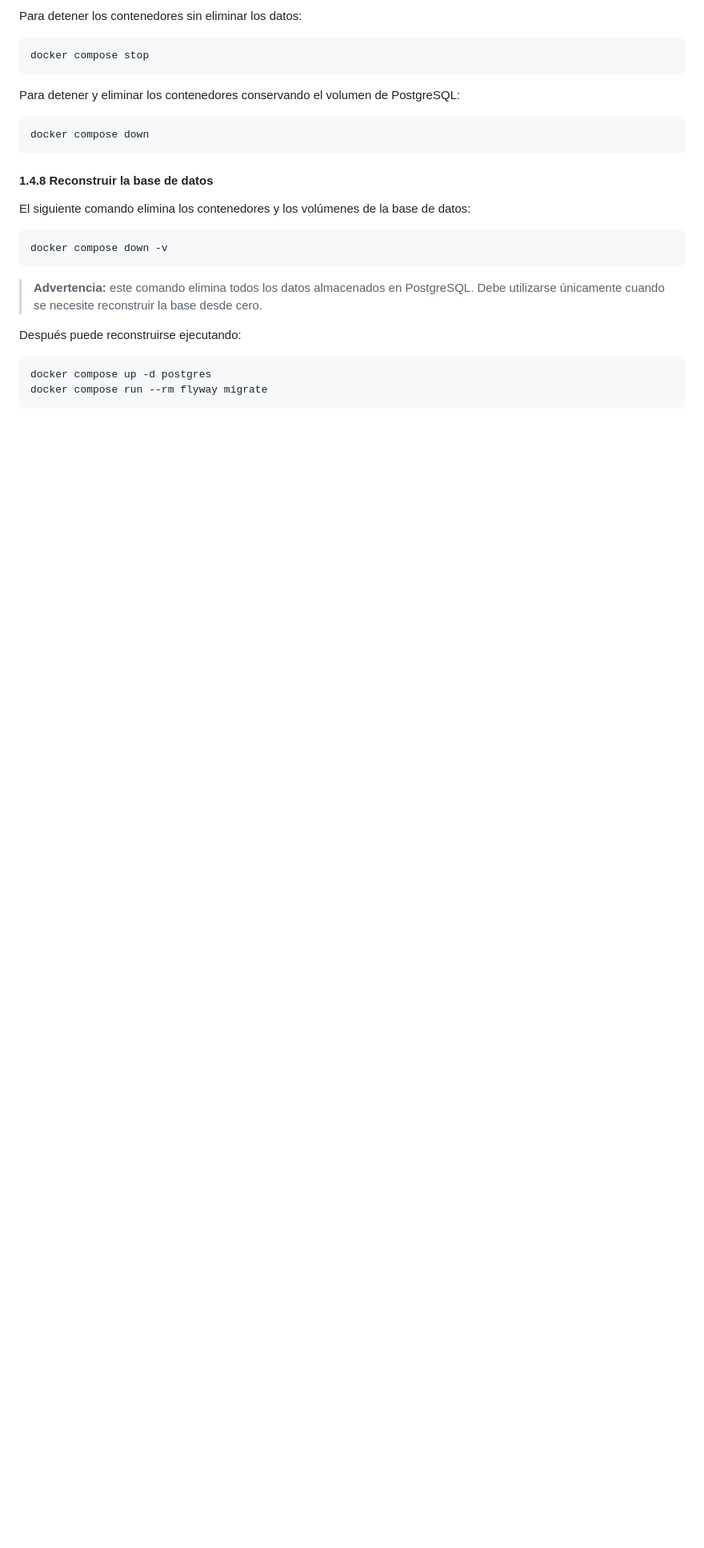
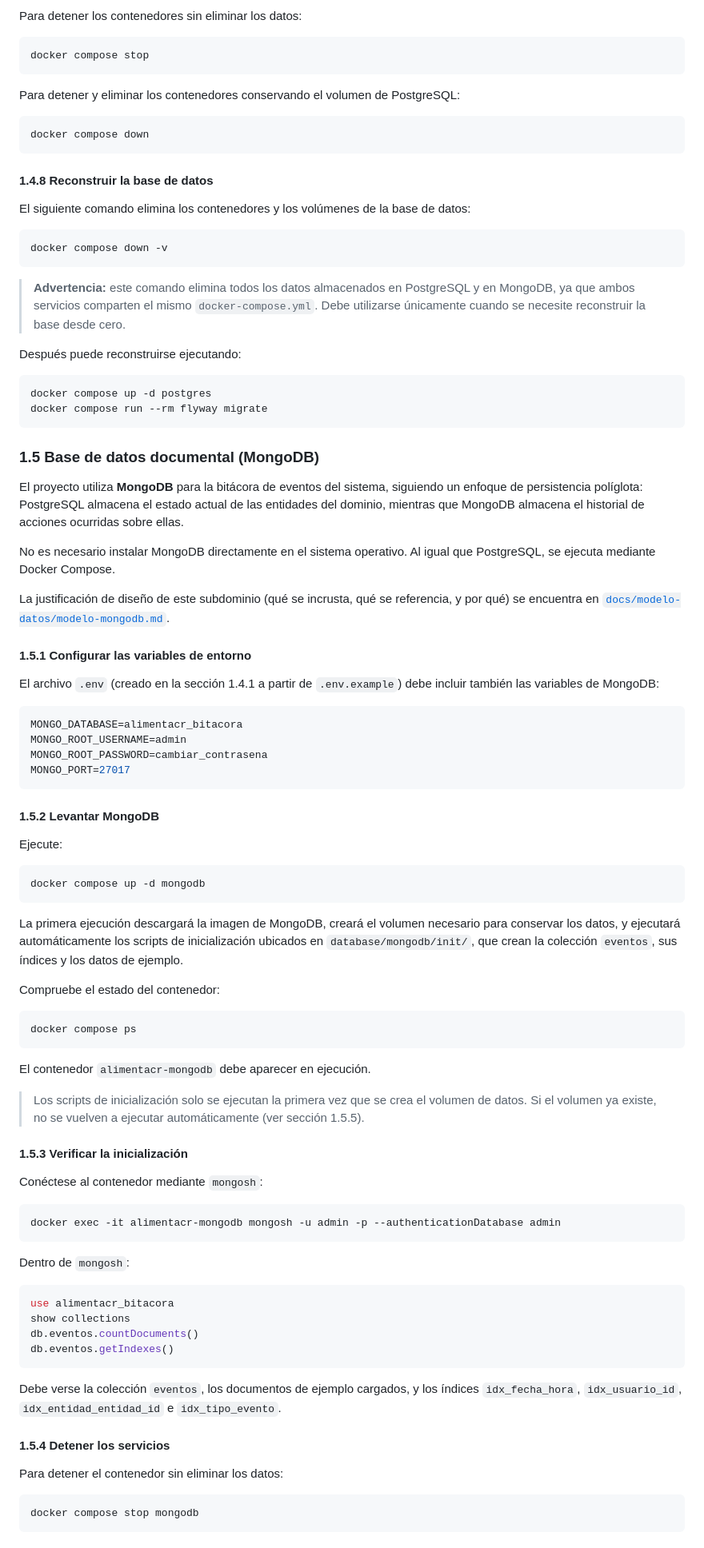
Before and after one commit to KevinSalbra/EIF509-PlataformaDonaciones, a Markdown page: README.md, the part around one of its changes. Shown at 80% size. Rendered like a GitHub page; blank space fills up the shorter version.

````diff
--- a/README.md
+++ b/README.md
@@ -242,7 +244,7 @@ El siguiente comando elimina los contenedores y los volúmenes de la base de dat
 docker compose down -v
 ```
 
-> **Advertencia:** este comando elimina todos los datos almacenados en PostgreSQL. Debe utilizarse únicamente cuando se necesite reconstruir la base desde cero.
+> **Advertencia:** este comando elimina todos los datos almacenados en PostgreSQL y en MongoDB, ya que ambos servicios comparten el mismo `docker-compose.yml`. Debe utilizarse únicamente cuando se necesite reconstruir la base desde cero.
 
 Después puede reconstruirse ejecutando:
 
@@ -251,3 +253,69 @@ docker compose up -d postgres
 docker compose run --rm flyway migrate
 ```
 
+### 1.5 Base de datos documental (MongoDB)
+
+El proyecto utiliza **MongoDB** para la bitácora de eventos del sistema, siguiendo un enfoque de persistencia políglota: PostgreSQL almacena el estado actual de las entidades del dominio, mientras que MongoDB almacena el historial de acciones ocurridas sobre ellas.
+
+No es necesario instalar MongoDB directamente en el sistema operativo. Al igual que PostgreSQL, se ejecuta mediante Docker Compose.
+
+La justificación de diseño de este subdominio (qué se incrusta, qué se referencia, y por qué) se encuentra en [`docs/modelo-datos/modelo-mongodb.md`](docs/modelo-datos/modelo-mongodb.md).
+
+#### 1.5.1 Configurar las variables de entorno
+
+El archivo `.env` (creado en la sección 1.4.1 a partir de `.env.example`) debe incluir también las variables de MongoDB:
+
+```env
+MONGO_DATABASE=alimentacr_bitacora
+MONGO_ROOT_USERNAME=admin
+MONGO_ROOT_PASSWORD=cambiar_contrasena
+MONGO_PORT=27017
+```
+
+#### 1.5.2 Levantar MongoDB
+
+Ejecute:
+
+```bash
+docker compose up -d mongodb
+```
+
+La primera ejecución descargará la imagen de MongoDB, creará el volumen necesario para conservar los datos, y ejecutará automáticamente los scripts de inicialización ubicados en `database/mongodb/init/`, que crean la colección `eventos`, sus índices y los datos de ejemplo.
+
+Compruebe el estado del contenedor:
+
+```bash
+docker compose ps
+```
+
+El contenedor `alimentacr-mongodb` debe aparecer en ejecución.
+
+> Los scripts de inicialización solo se ejecutan la primera vez que se crea el volumen de datos. Si el volumen ya existe, no se vuelven a ejecutar automáticamente (ver sección 1.5.5).
+
+#### 1.5.3 Verificar la inicialización
+
+Conéctese al contenedor mediante `mongosh`:
+
+```bash
+docker exec -it alimentacr-mongodb mongosh -u admin -p --authenticationDatabase admin
+```
+
+Dentro de `mongosh`:
+
+```javascript
+use alimentacr_bitacora
+show collections
+db.eventos.countDocuments()
+db.eventos.getIndexes()
+```
+
+Debe verse la colección `eventos`, los documentos de ejemplo cargados, y los índices `idx_fecha_hora`, `idx_usuario_id`, `idx_entidad_entidad_id` e `idx_tipo_evento`.
+
+#### 1.5.4 Detener los servicios
+
+Para detener el contenedor sin eliminar los datos:
+
+```bash
+docker compose stop mongodb
+```
+
````
Also changed, not shown: other parts of README.md (+54 -9 lines).
